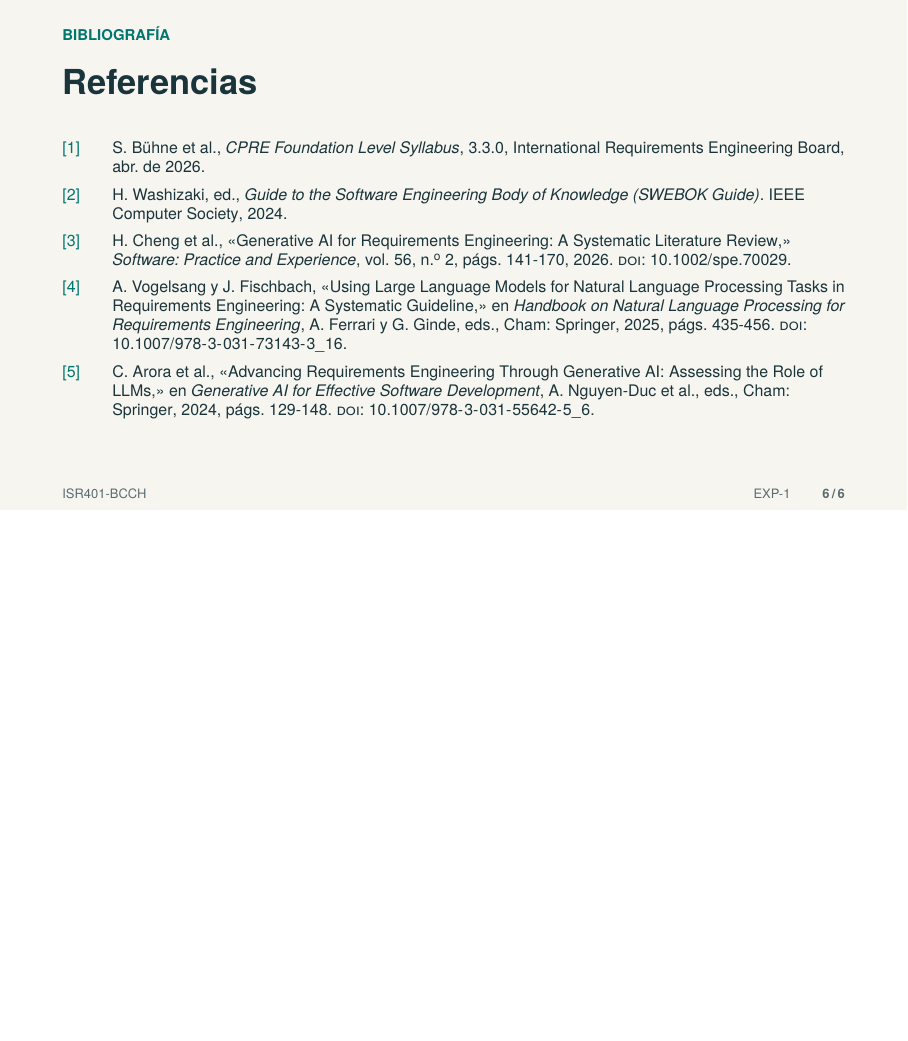
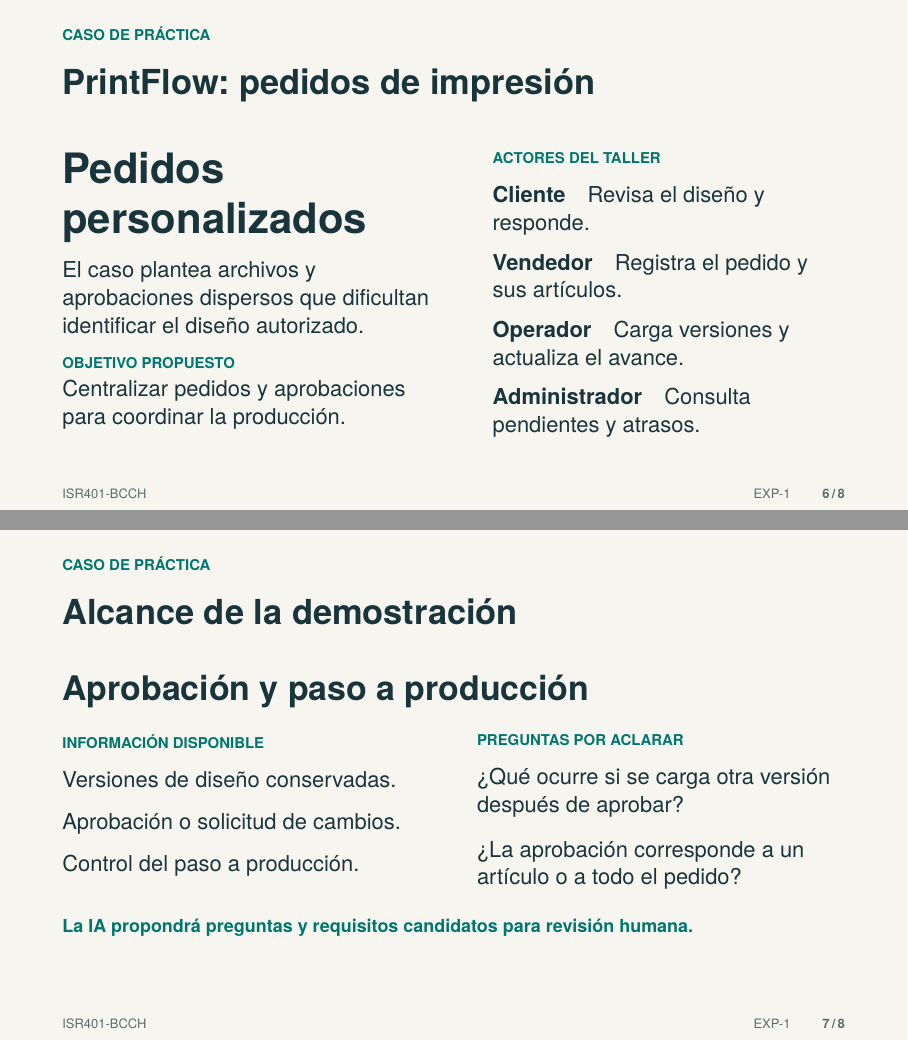
Before and after one commit to JaleXHolguin/ISR401-BCCH, LaTeX slides (EXP-1/main.tex): page 6 of 6 before the commit and pages 6 and 7 of 8 after it, the two joined at a grey line, the shorter picture padded with empty space. Compiled offline with pdfLaTeX.

Commit message:
Agregar caso de práctica PrintFlow y contexto de la demostración

```diff
--- a/EXP-1/main.tex
+++ b/EXP-1/main.tex
@@ -197,7 +197,62 @@
 \vfill
 \vspace{1mm}
 \end{frame}
-% El caso propio, la comparación y la demostración se incorporarán en las siguientes etapas.
+\section{CASO DE PRÁCTICA}
+\begin{frame}[t]{PrintFlow: pedidos de impresión}
+\fuentesdiapositiva{}
+\begin{columns}[T,onlytextwidth]
+\begin{column}{0.47\textwidth}
+{\fontsize{21}{25}\selectfont\bfseries Pedidos\\personalizados\par}
+\vspace{3mm}
+\texto{El caso plantea archivos y aprobaciones dispersos que dificultan
+identificar el diseño autorizado.}
+\vspace{3mm}
+\etiqueta{OBJETIVO PROPUESTO}
+\texto{Centralizar pedidos y aprobaciones para coordinar la producción.}
+\end{column}
+\begin{column}{0.45\textwidth}
+\etiqueta{ACTORES DEL TALLER}
+\vspace{2mm}
+\texto{\textbf{Cliente}\quad Revisa el diseño y responde.}
+\vspace{2mm}
+\texto{\textbf{Vendedor}\quad Registra el pedido y sus artículos.}
+\vspace{2mm}
+\texto{\textbf{Operador}\quad Carga versiones y actualiza el avance.}
+\vspace{2mm}
+\texto{\textbf{Administrador}\quad Consulta pendientes y atrasos.}
+\end{column}
+\end{columns}
+\end{frame}
+
+\begin{frame}[t]{Alcance de la demostración}
+\fuentesdiapositiva{}
+{\fontsize{17}{21}\selectfont\bfseries Aprobación y paso a producción\par}
+\vspace{3mm}
+\begin{columns}[T,onlytextwidth]
+\begin{column}{0.45\textwidth}
+\etiqueta{INFORMACIÓN DISPONIBLE}
+\vspace{2mm}
+\texto{Versiones de diseño conservadas.}
+\vspace{2.5mm}
+\texto{Aprobación o solicitud de cambios.}
+\vspace{2.5mm}
+\texto{Control del paso a producción.}
+\end{column}
+\begin{column}{0.47\textwidth}
+\etiqueta{PREGUNTAS POR ACLARAR}
+\vspace{2mm}
+\texto{¿Qué ocurre si se carga otra versión después de aprobar?}
+\vspace{3mm}
+\texto{¿La aprobación corresponde a un artículo o a todo el pedido?}
+\end{column}
+\end{columns}
+\vfill
+{\fontsize{9}{11}\selectfont\color{Accent}\bfseries
+La IA propondrá preguntas y requisitos candidatos para revisión humana.\par}
+\vspace{1mm}
+\end{frame}
+
+% Los resultados y el cierre se incorporarán cuando exista evidencia de la demostración.
 \section{BIBLIOGRAFÍA}
 \begin{frame}[t]{Referencias}
 \fuentesdiapositiva{}
```
Also changed, not shown: EXP-1/demostracion/contexto-printflow.txt (added, +37 -0 lines).
